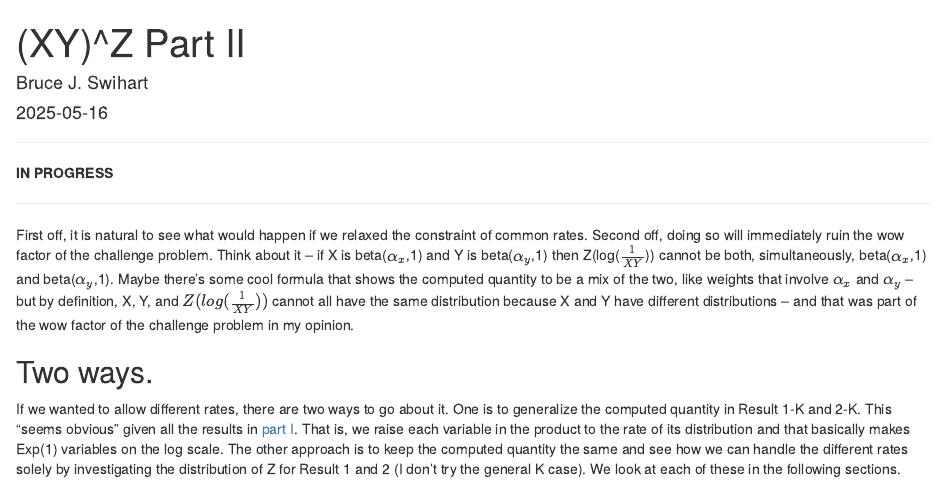
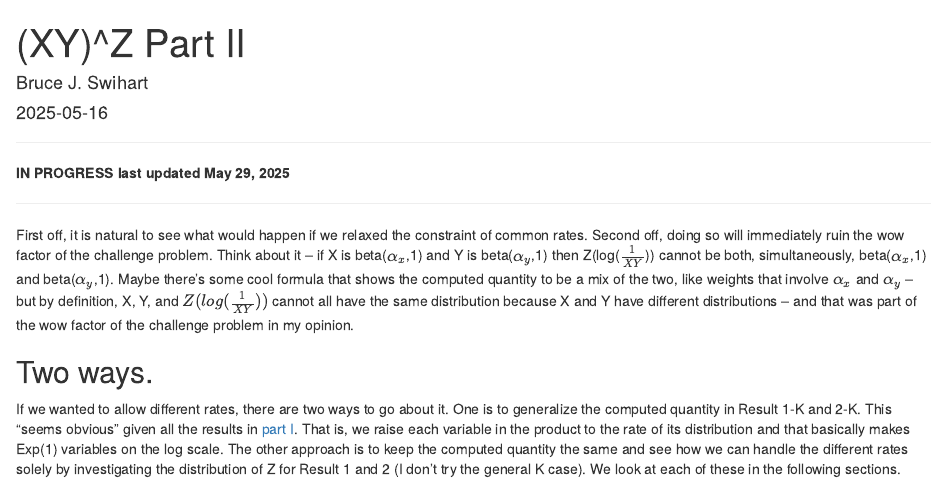
Before and after one commit to swihart/mvpd, an R Markdown document (vignettes/articles/xy_to_the_z_part_ii.Rmd): the page in a window 1100 px wide, from its top. Rendered offline with R 4.5, knitr and Pandoc, with nearby package versions; some code elsewhere in the file could not run offline.

Commit message:
part ii update

```diff
--- a/vignettes/articles/xy_to_the_z_part_ii.Rmd
+++ b/vignettes/articles/xy_to_the_z_part_ii.Rmd
@@ -27,7 +27,7 @@ library(mvpd)
 
 ___
 
-**IN PROGRESS**
+**IN PROGRESS last updated May 29, 2025**
 
 ---
 First off, it is natural to see what would happen if we relaxed the constraint of common rates.  Second off, doing so will immediately ruin the wow factor of the challenge problem. Think about it -- if X is beta($\alpha_x$,1) and Y is beta($\alpha_y$,1) then Z(log($\frac{1}{XY}$)) cannot be both, simultaneously,  beta($\alpha_x$,1) and beta($\alpha_y$,1).  Maybe there's some cool formula that shows the computed quantity to be a mix of the two, like weights that involve $\alpha_x$ and $\alpha_y$ -- but by definition, X, Y, and $Z(log(\frac{1}{XY}))$ cannot all have the same distribution because X and Y have different distributions -- and that was part of the wow factor of the challenge problem in my opinion.
```
